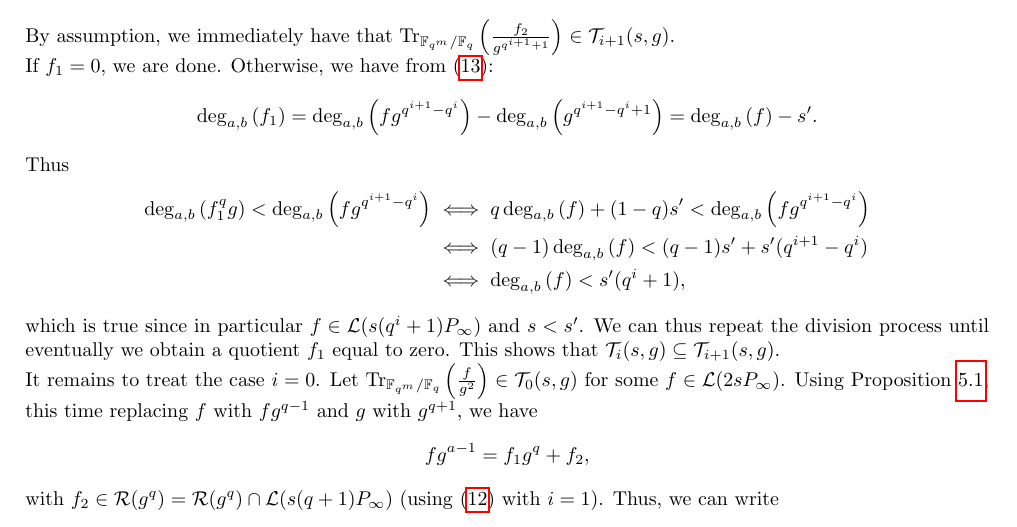
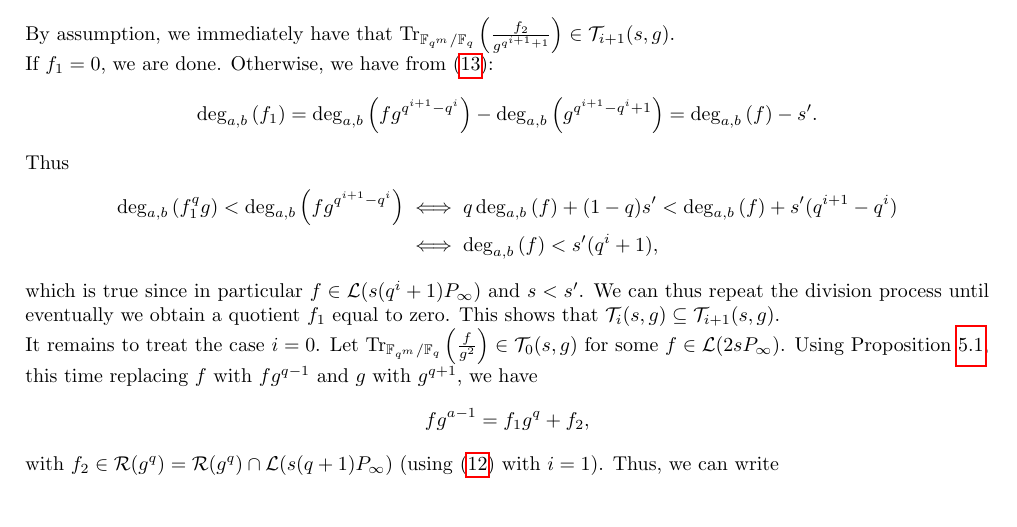
Before and after one commit to Reiikar/Distinguisher, a LaTeX paper (src/Hermitian_SSAG_distinguisher.tex): part of page 11 of 15, cut so that both start at the same text. Compiled offline with pdfLaTeX.

Commit message:
details prop 5.6

```diff
--- a/src/Hermitian_SSAG_distinguisher.tex
+++ b/src/Hermitian_SSAG_distinguisher.tex
@@ -628,8 +628,8 @@ If $f_1=0$, we are done. Otherwise, we have from \eqref{eq:division_i}:
 $$\degab{f_1} = \degab{fg^{q^{i+1}-q^i}} - \degab{g^{q^{i+1}-q^i+1}} = \degab{f}-s'.$$
 Thus
 \begin{align*}
-     \degab{f_1^qg} < \degab{fg^{q^{i+1}-q^i}} & \iff q\degab{f} +(1-q)s' < \degab{fg^{q^{i+1}-q^i}} \\
-                                               & \iff (q-1)\degab{f} < (q-1)s' + s'(q^{i+1}-q^i) \\
+     \degab{f_1^qg} < \degab{fg^{q^{i+1}-q^i}} & \iff q\degab{f} +(1-q)s' < \degab{f} +s'(q^{i+1}-q^i) \\
+%                                               & \iff (q-1)\degab{f} < s'(q^{i+1}-q^i+q-1) \\
                                                & \iff \degab{f} < s'(q^{i}+1),
 \end{align*}
 which is true since in particular $f \in \calL(s(q^i+1)P_\infty)$ and $s<s'$. We can thus repeat the division process until eventually we obtain a quotient $f_1$ equal to zero. This shows that $\calT_i(s,g) \subseteq \calT_{i+1}(s,g)$.
```
